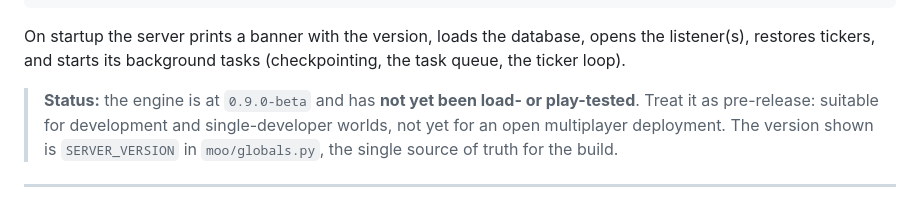
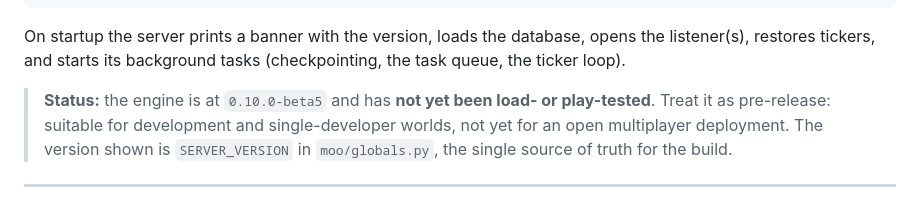
Before and after one commit to MalifaxLax/megamoo, a Markdown page: docs/manual/04-operations.md, the part around the change. Drawn GitHub-style.

```diff
--- a/docs/manual/04-operations.md
+++ b/docs/manual/04-operations.md
@@ -89,7 +89,7 @@ On startup the server prints a banner with the version, loads the database, open
 the listener(s), restores tickers, and starts its background tasks
 (checkpointing, the task queue, the ticker loop).
 
-> **Status:** the engine is at `0.9.0-beta` and has **not yet been load- or
+> **Status:** the engine is at `0.10.0-beta5` and has **not yet been load- or
 > play-tested**. Treat it as pre-release: suitable for development and
 > single-developer worlds, not yet for an open multiplayer deployment. The
 > version shown is `SERVER_VERSION` in `moo/globals.py`, the single source of
```
Also changed, not shown: docs/manual/README.md (+1 -1 lines).
